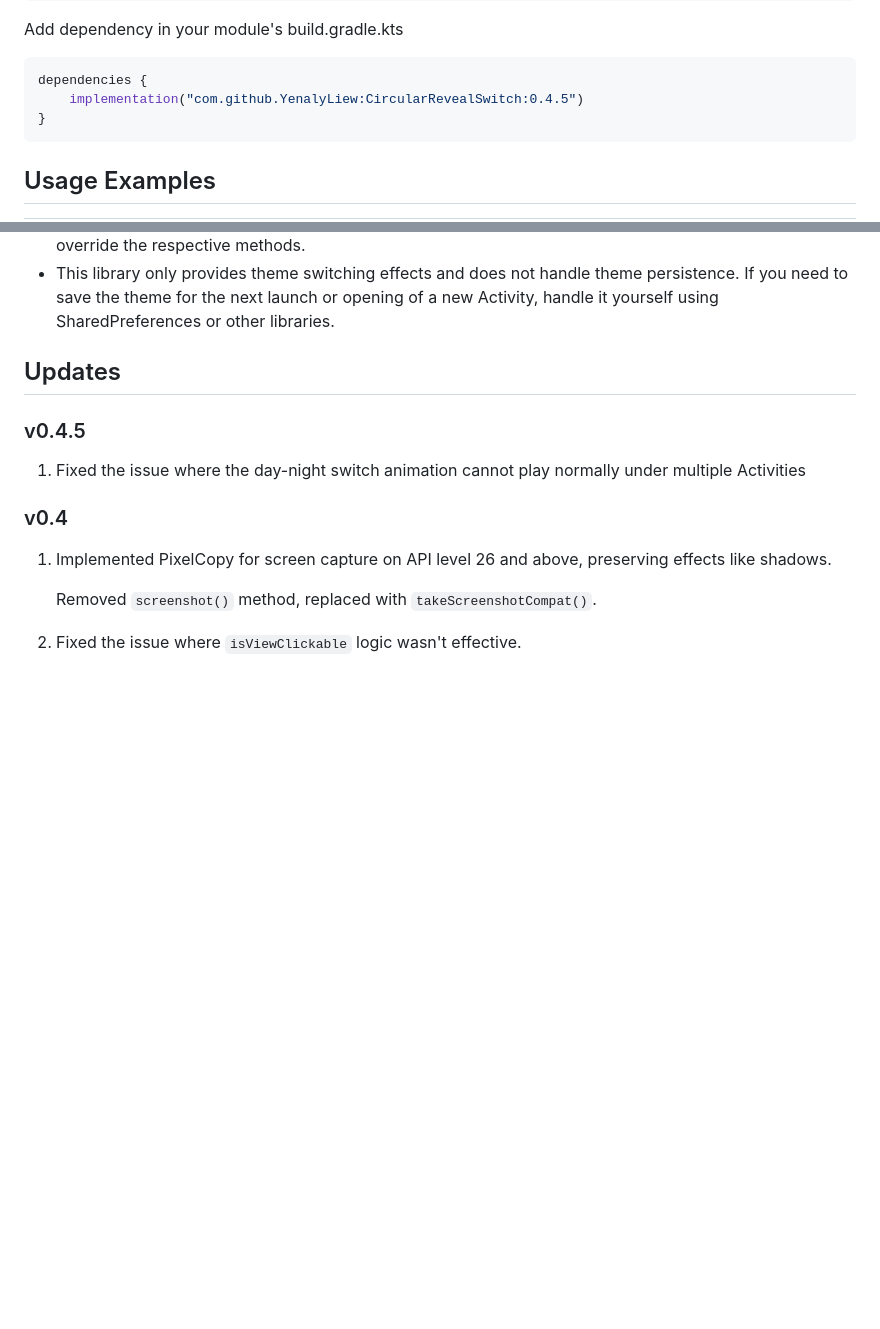
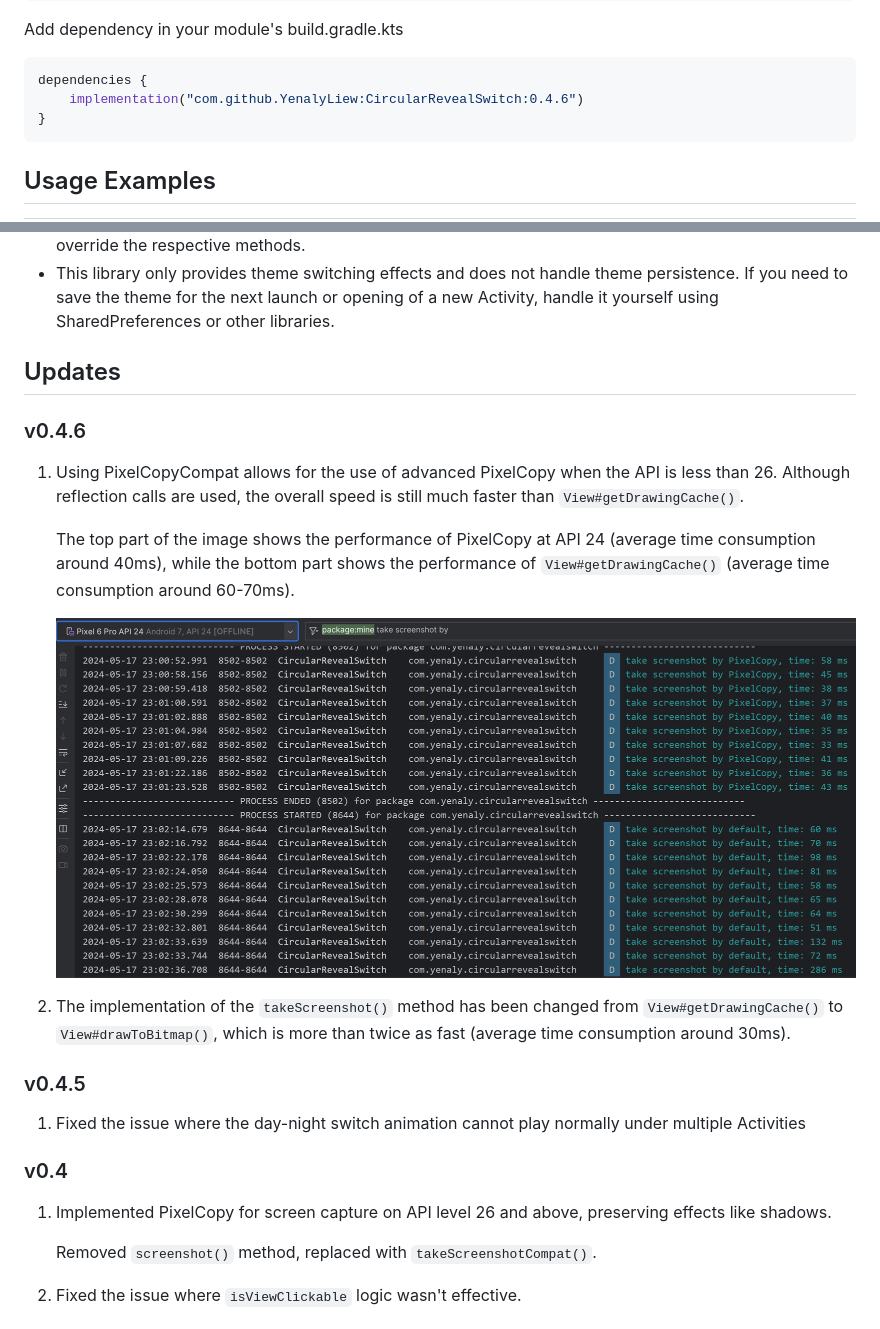
Before and after one commit to YenalyLiew/CircularRevealSwitch, a Markdown page: README_EN.md, 2 parts joined by grey strips. Drawn GitHub-style; pictures changed too: docs/img/pixelcopy_android_7.png (added); blank space fills up the shorter version.

````diff
--- a/README_EN.md
+++ b/README_EN.md
@@ -44,7 +44,7 @@ Add dependency in your module's build.gradle.kts
 
 ```kotlin
 dependencies {
-    implementation("com.github.YenalyLiew:CircularRevealSwitch:0.4.5")
+    implementation("com.github.YenalyLiew:CircularRevealSwitch:0.4.6")
 }
 ```
 
@@ -164,6 +164,16 @@ builder.setSwitcher();
 
 ## Updates
 
+### v0.4.6
+
+1. Using PixelCopyCompat allows for the use of advanced PixelCopy when the API is less than 26. Although reflection calls are used, the overall speed is still much faster than `View#getDrawingCache()`.
+
+   The top part of the image shows the performance of PixelCopy at API 24 (average time consumption around 40ms), while the bottom part shows the performance of `View#getDrawingCache()` (average time consumption around 60-70ms).
+
+   ![](./docs/img/pixelcopy_android_7.png)
+
+2. The implementation of the `takeScreenshot()` method has been changed from `View#getDrawingCache()` to `View#drawToBitmap()`, which is more than twice as fast (average time consumption around 30ms).
+
 ### v0.4.5
 
 1. Fixed the issue where the day-night switch animation cannot play normally under multiple Activities
````
Also changed, not shown: README.md (+11 -1 lines), 3 other files.
